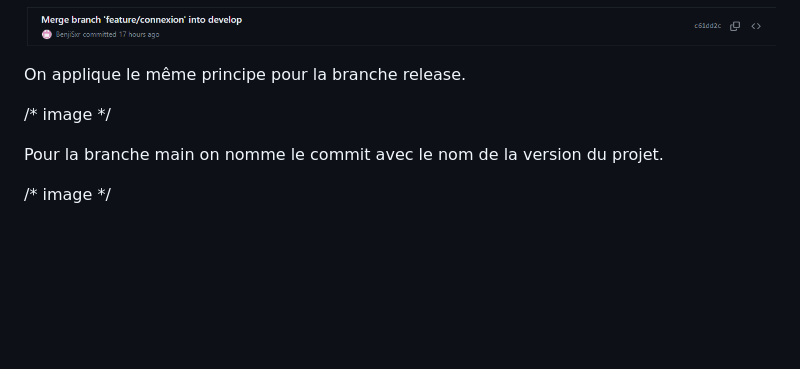
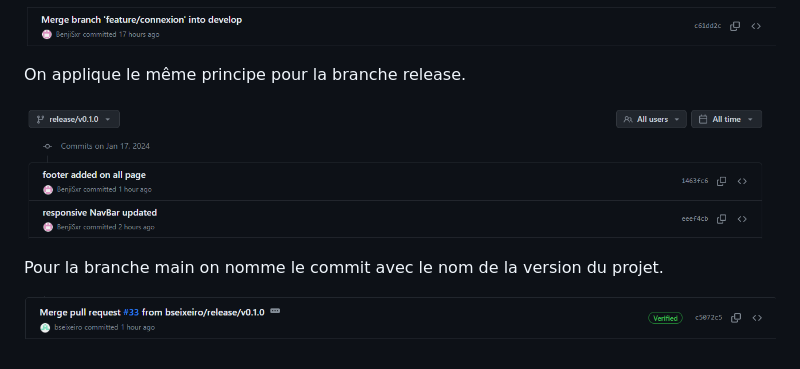
Before and after one commit to bseixeiro/TechStore, a Markdown page: readme.md, the part around the change. Drawn GitHub-style; pictures changed too: img/mergeMain.png (added), img/releaseIssu.png (added); blank space fills up the shorter version.

Commit message:
reademe.md update

```diff
--- a/readme.md
+++ b/readme.md
@@ -82,8 +82,8 @@ $ git chekout -b Feature/Product
 
   On applique le même principe pour la branche release.
 
-/* image */
+![Alt text](./img/releaseIssu.png)
 
   Pour la branche main on nomme le commit avec le nom de la version du projet.
 
-/* image */
+![Alt text](./img/mergeMain.png)
```
Also changed, not shown: 1 other file.
